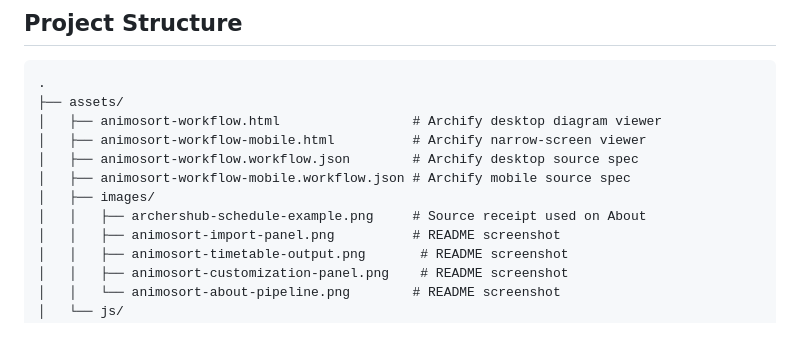
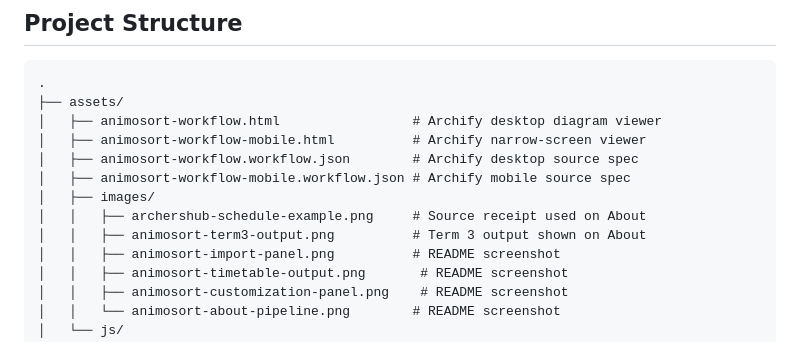
Before and after one commit to sakudiff/Animo-Sort, a Markdown page: README.md, the part around the change. Rendered like a GitHub page.

```diff
--- a/README.md
+++ b/README.md
@@ -88,6 +88,7 @@ See [How to use AnimoSort](https://animosort.netlify.app/how-to-use.html) for th
 │   ├── animosort-workflow-mobile.workflow.json # Archify mobile source spec
 │   ├── images/
 │   │   ├── archershub-schedule-example.png     # Source receipt used on About
+│   │   ├── animosort-term3-output.png          # Term 3 output shown on About
 │   │   ├── animosort-import-panel.png          # README screenshot
 │   │   ├── animosort-timetable-output.png       # README screenshot
 │   │   ├── animosort-customization-panel.png    # README screenshot
```
Also changed, not shown: CHANGELOG.md (+42 -17 lines), assets/images/animosort-term3-output.png (added), 4 other files.
